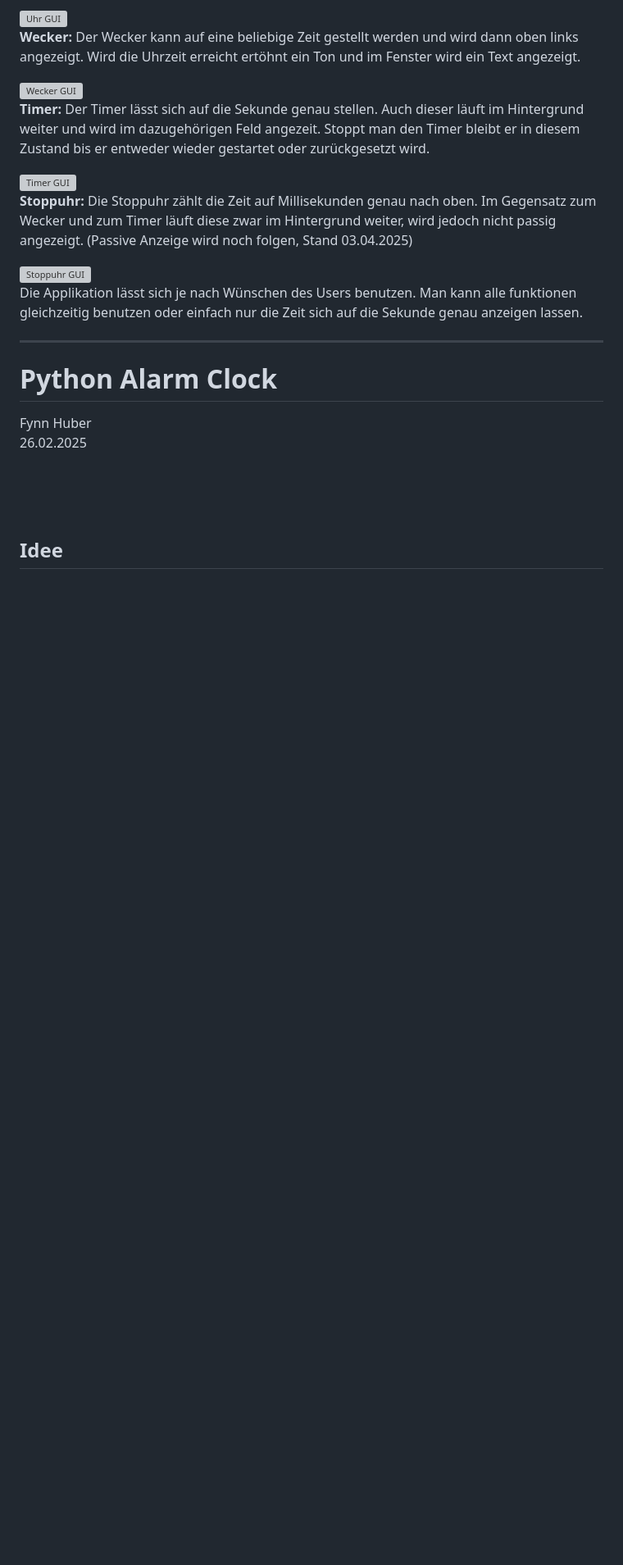
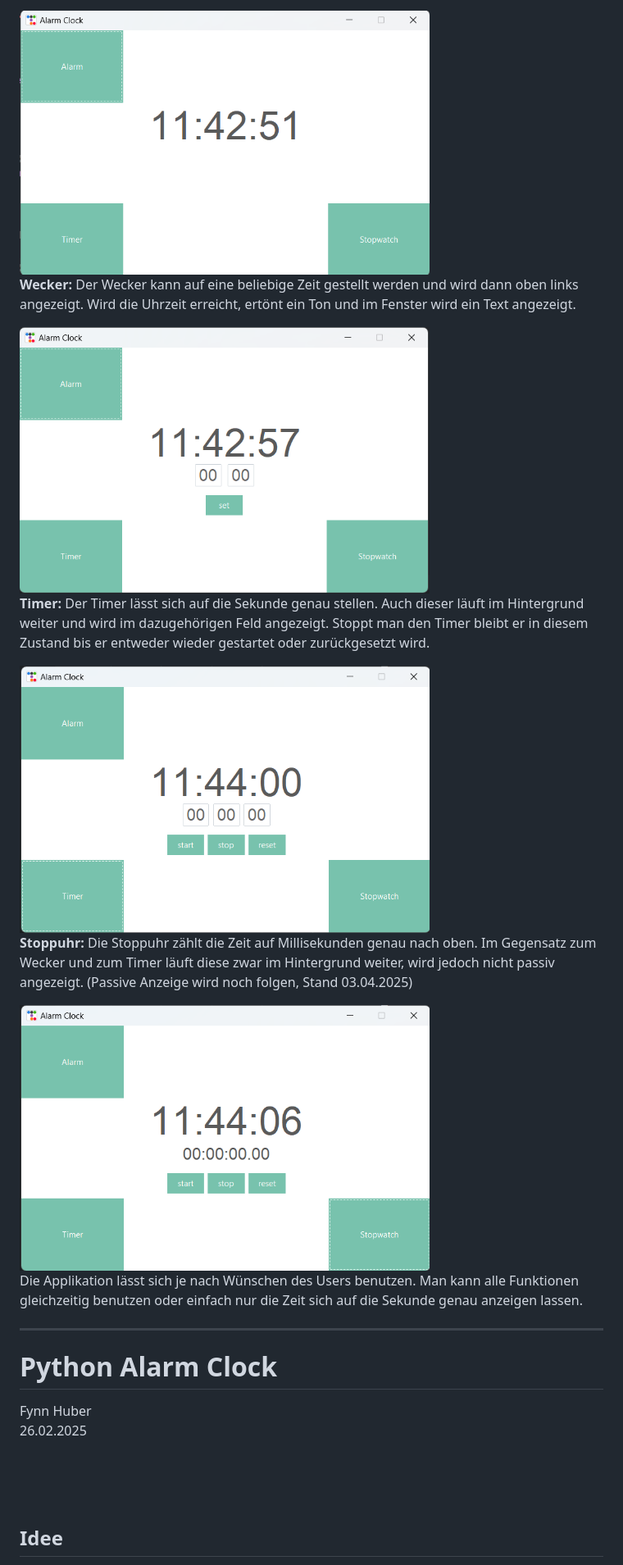
Before and after one commit to Fynn8962/Python-Alarm-Clock, a Markdown page: README.md, the part around one of its changes. Shown at 82% size. Rendered like a GitHub page; blank space fills up the shorter version; grey boxes are pictures that could not be loaded.

```diff
--- a/README.md
+++ b/README.md
@@ -4,23 +4,23 @@ Die Python alarm-clock ist eine in Python Programmierte Uhr mithilfe der tkinter
 
-<img src="" alt="Uhr GUI" width="500" >
+<img src="https://github.com/Fynn8962/Python-Alarm-Clock/blob/main/images/python_clock.png" alt="Uhr GUI" width="500" >
 
 
-**Wecker:** Der Wecker kann auf eine beliebige Zeit gestellt werden und wird dann oben links angezeigt. Wird die Uhrzeit erreicht ertöhnt ein Ton und im Fenster wird ein Text angezeigt.
+**Wecker:** Der Wecker kann auf eine beliebige Zeit gestellt werden und wird dann oben links angezeigt. Wird die Uhrzeit erreicht, ertönt ein Ton und im Fenster wird ein Text angezeigt.
 
-<img src="" alt="Wecker GUI" width="500" >
+<img src="https://github.com/Fynn8962/Python-Alarm-Clock/blob/main/images/python_alarm.png" alt="Wecker GUI" width="500" >
 
 
-**Timer:** Der Timer lässt sich auf die Sekunde genau stellen. Auch dieser läuft im Hintergrund weiter und wird im dazugehörigen Feld angezeit. Stoppt man den Timer bleibt er in diesem Zustand bis er entweder wieder gestartet oder zurückgesetzt wird.
+**Timer:** Der Timer lässt sich auf die Sekunde genau stellen. Auch dieser läuft im Hintergrund weiter und wird im dazugehörigen Feld angezeigt. Stoppt man den Timer bleibt er in diesem Zustand bis er entweder wieder gestartet oder zurückgesetzt wird.
 
-<img src="" alt="Timer GUI" width="500" >
+<img src="https://github.com/Fynn8962/Python-Alarm-Clock/blob/main/images/python_timer.png" alt="Timer GUI" width="500" >
 
 
-**Stoppuhr:** Die Stoppuhr zählt die Zeit auf Millisekunden genau nach oben. Im Gegensatz zum Wecker und zum Timer läuft diese zwar im Hintergrund weiter, wird jedoch nicht passig angezeigt. (Passive Anzeige wird noch folgen, Stand 03.04.2025)
+**Stoppuhr:** Die Stoppuhr zählt die Zeit auf Millisekunden genau nach oben. Im Gegensatz zum Wecker und zum Timer läuft diese zwar im Hintergrund weiter, wird jedoch nicht passiv angezeigt. (Passive Anzeige wird noch folgen, Stand 03.04.2025)
 
-<img src="" alt="Stoppuhr GUI" width="500" >
+<img src="https://github.com/Fynn8962/Python-Alarm-Clock/blob/main/images/python_stopwatch.png" alt="Stoppuhr GUI" width="500" >
 
 
-Die Applikation lässt sich je nach Wünschen des Users benutzen. Man kann alle funktionen gleichzeitig benutzen oder einfach nur die Zeit sich auf die Sekunde genau anzeigen lassen.
+Die Applikation lässt sich je nach Wünschen des Users benutzen. Man kann alle Funktionen gleichzeitig benutzen oder einfach nur die Zeit sich auf die Sekunde genau anzeigen lassen.
 
 -------------------
 
```
Also changed, not shown: other parts of README.md (+2 -2 lines).
